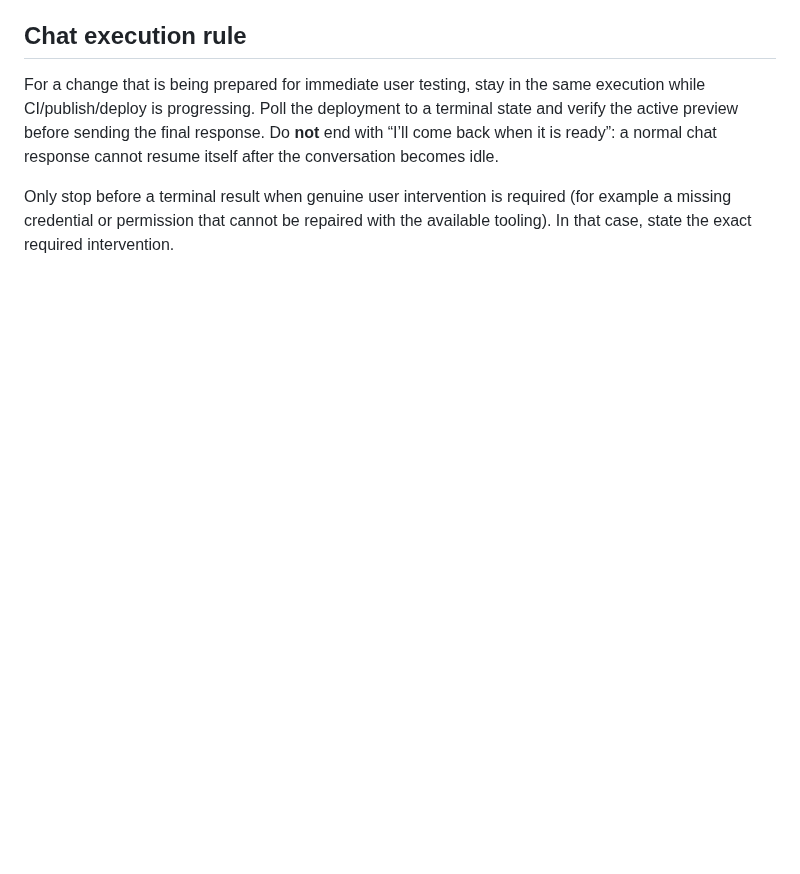
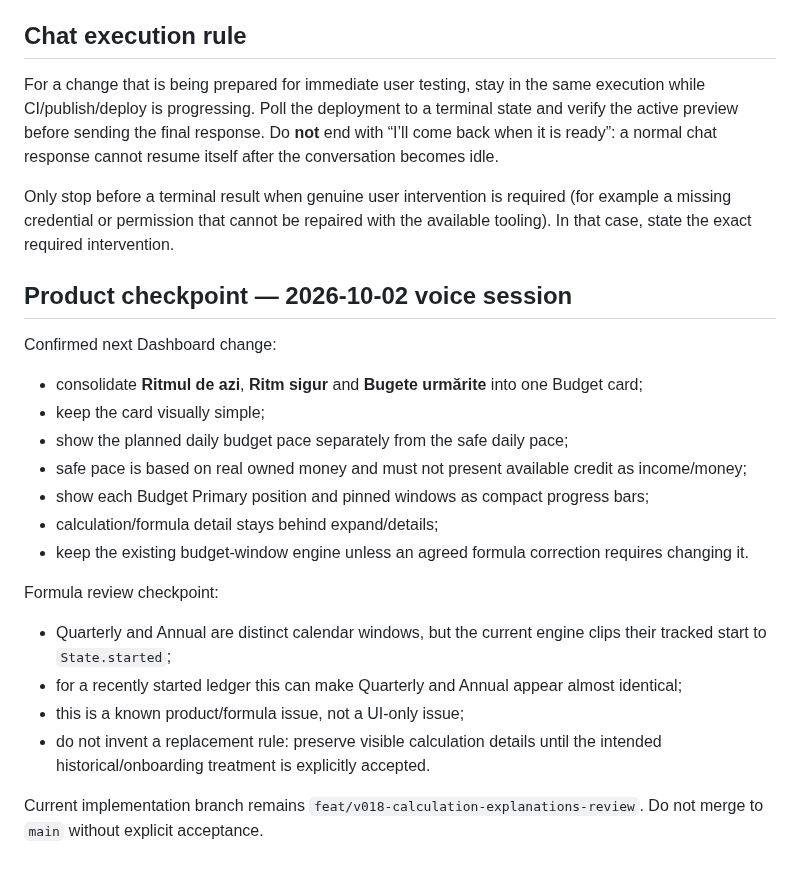
Before and after one commit to nikopol000/financial-autonomy-preview, a Markdown page: DEVELOPMENT_WORKFLOW.md, the part around the change. Rendered like a GitHub page; blank space fills up the shorter version.

Commit message:
docs: record voice-session budget dashboard checkpoint

```diff
--- a/DEVELOPMENT_WORKFLOW.md
+++ b/DEVELOPMENT_WORKFLOW.md
@@ -75,3 +75,24 @@ A change is done only when:
 For a change that is being prepared for immediate user testing, stay in the same execution while CI/publish/deploy is progressing. Poll the deployment to a terminal state and verify the active preview before sending the final response. Do **not** end with “I’ll come back when it is ready”: a normal chat response cannot resume itself after the conversation becomes idle.
 
 Only stop before a terminal result when genuine user intervention is required (for example a missing credential or permission that cannot be repaired with the available tooling). In that case, state the exact required intervention.
+
+
+## Product checkpoint — 2026-10-02 voice session
+
+Confirmed next Dashboard change:
+- consolidate **Ritmul de azi**, **Ritm sigur** and **Bugete urmărite** into one Budget card;
+- keep the card visually simple;
+- show the planned daily budget pace separately from the safe daily pace;
+- safe pace is based on real owned money and must not present available credit as income/money;
+- show each Budget Primary position and pinned windows as compact progress bars;
+- calculation/formula detail stays behind expand/details;
+- keep the existing budget-window engine unless an agreed formula correction requires changing it.
+
+Formula review checkpoint:
+- Quarterly and Annual are distinct calendar windows, but the current engine clips their tracked start to `State.started`;
+- for a recently started ledger this can make Quarterly and Annual appear almost identical;
+- this is a known product/formula issue, not a UI-only issue;
+- do not invent a replacement rule: preserve visible calculation details until the intended historical/onboarding treatment is explicitly accepted.
+
+Current implementation branch remains `feat/v018-calculation-explanations-review`.
+Do not merge to `main` without explicit acceptance.
```
